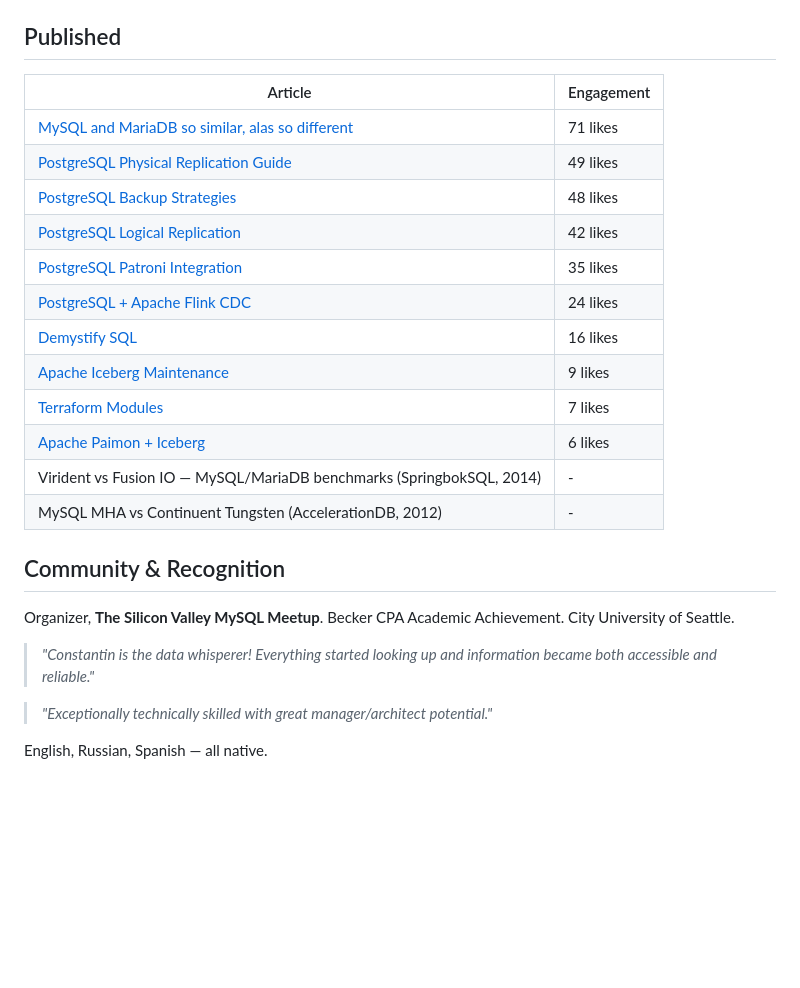
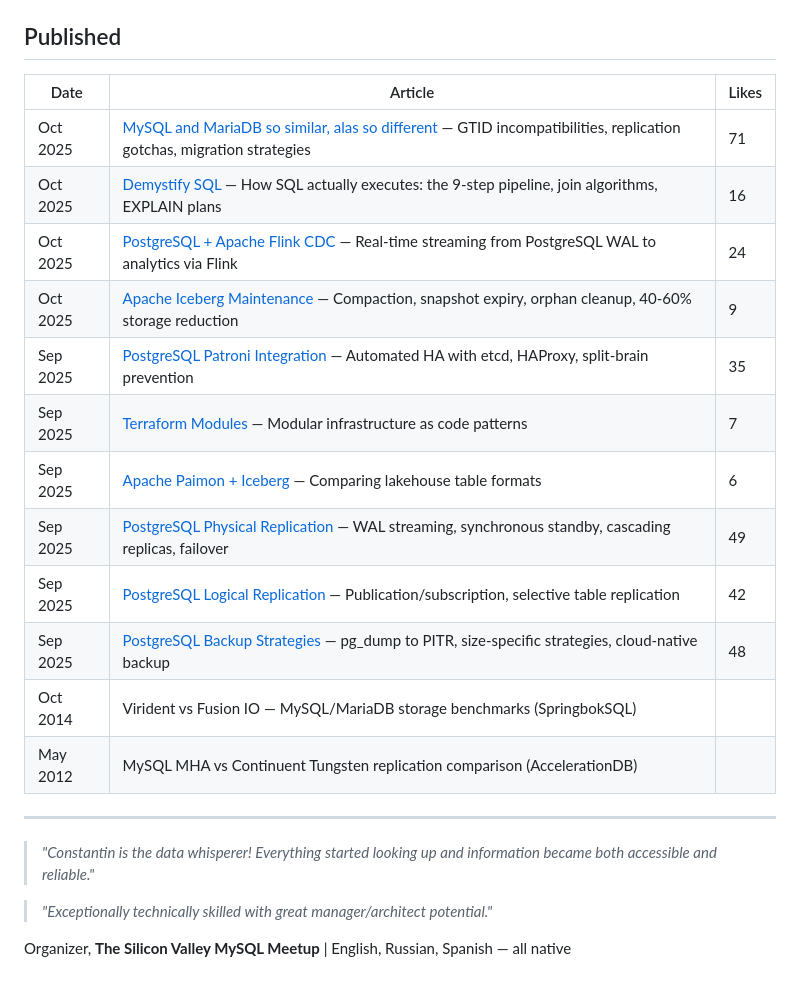
Before and after one commit to k8nstantin/k8nstantin, a Markdown page: README.md, the part around one of its changes. Rendered like a GitHub page; blank space fills up the shorter version.

Commit message:
Full rewrite: deep knowledge from articles, company achievements, chronological articles

```diff
--- a/README.md
+++ b/README.md
@@ -25,27 +48,25 @@ Designed a **fully serverless Apache Iceberg lakehouse** on GCP — Dataproc Ser
 
 ## Published
 
-| Article | Engagement |
-|---------|------------|
-| [MySQL and MariaDB so similar, alas so different](https://www.linkedin.com/pulse/mysql-mariadb-so-similar-alas-different-constantin-alexander--ifu9e) | 71 likes |
-| [PostgreSQL Physical Replication Guide](https://www.linkedin.com/pulse/postgresql-physical-replication-easy-guide-constantin-alexander-sh5ie) | 49 likes |
-| [PostgreSQL Backup Strategies](https://www.linkedin.com/pulse/easy-postgresql-backup-strategies-complete-guide-constantin-alexander-uvlye) | 48 likes |
-| [PostgreSQL Logical Replication](https://www.linkedin.com/pulse/postgresql-logical-replication-constantin-alexander-hzlae) | 42 likes |
-| [PostgreSQL Patroni Integration](https://www.linkedin.com/pulse/easy-postgresql-patroni-intergration-constantin-alexander-tc8je) | 35 likes |
-| [PostgreSQL + Apache Flink CDC](https://www.linkedin.com/pulse/postgresql-apache-flink-cdc-integration-constantin-alexander--qhnle) | 24 likes |
-| [Demystify SQL](https://www.linkedin.com/pulse/demystify-sql-constantin-alexander--7lyoe) | 16 likes |
-| [Apache Iceberg Maintenance](https://www.linkedin.com/pulse/easy-apache-iceberg-maintenance-guide-constantin-alexander-oq8ve) | 9 likes |
-| [Terraform Modules](https://www.linkedin.com/pulse/easy-terraform-modules-constantin-alexander-9hlne) | 7 likes |
-| [Apache Paimon + Iceberg](https://www.linkedin.com/pulse/apache-paimon-iceberg-constantin-alexander-jey5e) | 6 likes |
-| Virident vs Fusion IO — MySQL/MariaDB benchmarks (SpringbokSQL, 2014) | - |
-| MySQL MHA vs Continuent Tungsten (AccelerationDB, 2012) | - |
+| Date | Article | Likes |
+|------|---------|-------|
+| Oct 2025 | [MySQL and MariaDB so similar, alas so different](https://www.linkedin.com/pulse/mysql-mariadb-so-similar-alas-different-constantin-alexander--ifu9e) — GTID incompatibilities, replication gotchas, migration strategies | 71 |
+| Oct 2025 | [Demystify SQL](https://www.linkedin.com/pulse/demystify-sql-constantin-alexander--7lyoe) — How SQL actually executes: the 9-step pipeline, join algorithms, EXPLAIN plans | 16 |
+| Oct 2025 | [PostgreSQL + Apache Flink CDC](https://www.linkedin.com/pulse/postgresql-apache-flink-cdc-integration-constantin-alexander--qhnle) — Real-time streaming from PostgreSQL WAL to analytics via Flink | 24 |
+| Oct 2025 | [Apache Iceberg Maintenance](https://www.linkedin.com/pulse/easy-apache-iceberg-maintenance-guide-constantin-alexander-oq8ve) — Compaction, snapshot expiry, orphan cleanup, 40-60% storage reduction | 9 |
+| Sep 2025 | [PostgreSQL Patroni Integration](https://www.linkedin.com/pulse/easy-postgresql-patroni-intergration-constantin-alexander-tc8je) — Automated HA with etcd, HAProxy, split-brain prevention | 35 |
+| Sep 2025 | [Terraform Modules](https://www.linkedin.com/pulse/easy-terraform-modules-constantin-alexander-9hlne) — Modular infrastructure as code patterns | 7 |
+| Sep 2025 | [Apache Paimon + Iceberg](https://www.linkedin.com/pulse/apache-paimon-iceberg-constantin-alexander-jey5e) — Comparing lakehouse table formats | 6 |
+| Sep 2025 | [PostgreSQL Physical Replication](https://www.linkedin.com/pulse/postgresql-physical-replication-easy-guide-constantin-alexander-sh5ie) — WAL streaming, synchronous standby, cascading replicas, failover | 49 |
+| Sep 2025 | [PostgreSQL Logical Replication](https://www.linkedin.com/pulse/postgresql-logical-replication-constantin-alexander-hzlae) — Publication/subscription, selective table replication | 42 |
+| Sep 2025 | [PostgreSQL Backup Strategies](https://www.linkedin.com/pulse/easy-postgresql-backup-strategies-complete-guide-constantin-alexander-uvlye) — pg_dump to PITR, size-specific strategies, cloud-native backup | 48 |
+| Oct 2014 | Virident vs Fusion IO — MySQL/MariaDB storage benchmarks (SpringbokSQL) | |
+| May 2012 | MySQL MHA vs Continuent Tungsten replication comparison (AccelerationDB) | |
 
-## Community & Recognition
-
-Organizer, **The Silicon Valley MySQL Meetup**. Becker CPA Academic Achievement. City University of Seattle.
+---
 
 > *"Constantin is the data whisperer! Everything started looking up and information became both accessible and reliable."*
 
 > *"Exceptionally technically skilled with great manager/architect potential."*
 
-English, Russian, Spanish — all native.
+Organizer, **The Silicon Valley MySQL Meetup** | English, Russian, Spanish — all native
```
Also changed, not shown: other parts of README.md (+35 -12 lines).
